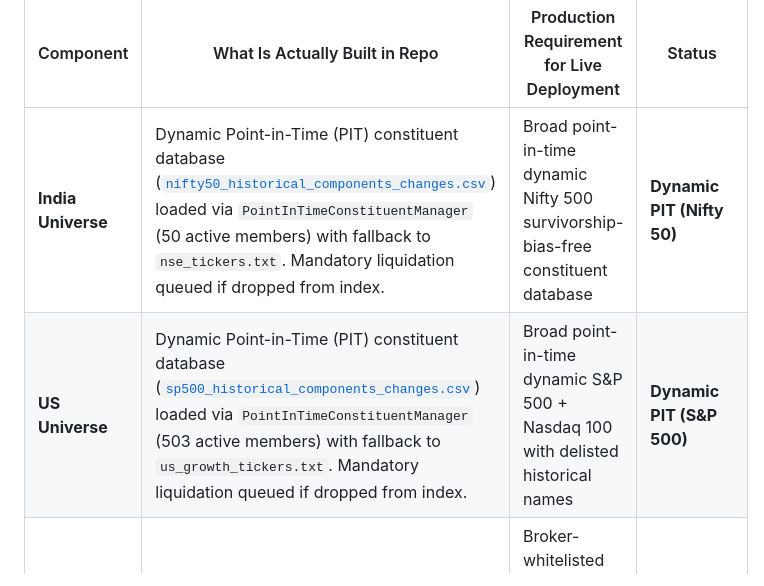
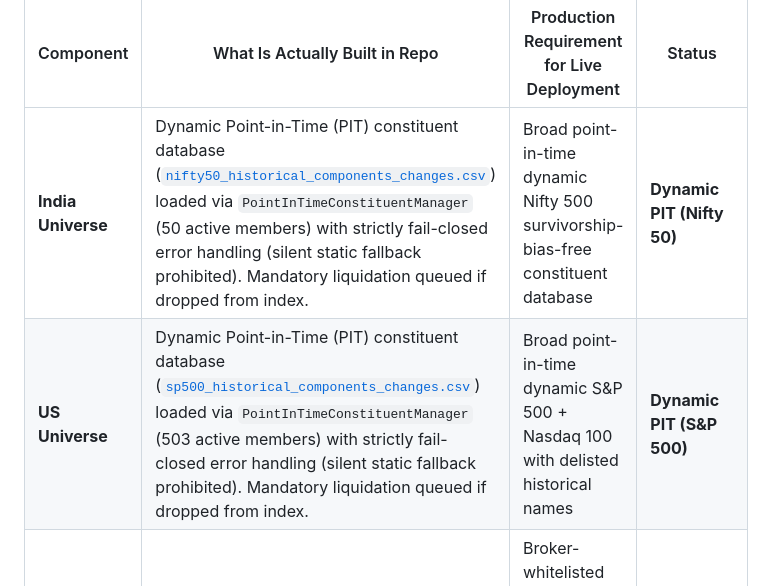
Before and after one commit to rain2002/trading_bot, a Markdown page: trading_system/docs/ANTIGRAVITY_DUAL_POD_GROWTH_MOMENTUM_SPEC.md, the part around the change. GitHub-like rendering.

Commit message:
docs: clarify strictly fail-closed PIT universe policy in spec table

```diff
--- a/trading_system/docs/ANTIGRAVITY_DUAL_POD_GROWTH_MOMENTUM_SPEC.md
+++ b/trading_system/docs/ANTIGRAVITY_DUAL_POD_GROWTH_MOMENTUM_SPEC.md
@@ -49,8 +49,8 @@ flowchart TD
 
 | Component | What Is Actually Built in Repo | Production Requirement for Live Deployment | Status |
 |---|---|---|---|
-| **India Universe** | Dynamic Point-in-Time (PIT) constituent database ([`nifty50_historical_components_changes.csv`](file:///d:/paper_trading_bot/trading_system/data/nifty50_historical_components_changes.csv)) loaded via `PointInTimeConstituentManager` (50 active members) with fallback to `nse_tickers.txt`. Mandatory liquidation queued if dropped from index. | Broad point-in-time dynamic Nifty 500 survivorship-bias-free constituent database | **Dynamic PIT (Nifty 50)** |
-| **US Universe** | Dynamic Point-in-Time (PIT) constituent database ([`sp500_historical_components_changes.csv`](file:///d:/paper_trading_bot/trading_system/data/sp500_historical_components_changes.csv)) loaded via `PointInTimeConstituentManager` (503 active members) with fallback to `us_growth_tickers.txt`. Mandatory liquidation queued if dropped from index. | Broad point-in-time dynamic S&P 500 + Nasdaq 100 with delisted historical names | **Dynamic PIT (S&P 500)** |
+| **India Universe** | Dynamic Point-in-Time (PIT) constituent database ([`nifty50_historical_components_changes.csv`](file:///d:/paper_trading_bot/trading_system/data/nifty50_historical_components_changes.csv)) loaded via `PointInTimeConstituentManager` (50 active members) with strictly fail-closed error handling (silent static fallback prohibited). Mandatory liquidation queued if dropped from index. | Broad point-in-time dynamic Nifty 500 survivorship-bias-free constituent database | **Dynamic PIT (Nifty 50)** |
+| **US Universe** | Dynamic Point-in-Time (PIT) constituent database ([`sp500_historical_components_changes.csv`](file:///d:/paper_trading_bot/trading_system/data/sp500_historical_components_changes.csv)) loaded via `PointInTimeConstituentManager` (503 active members) with strictly fail-closed error handling (silent static fallback prohibited). Mandatory liquidation queued if dropped from index. | Broad point-in-time dynamic S&P 500 + Nasdaq 100 with delisted historical names | **Dynamic PIT (S&P 500)** |
 | **Execution Routing** | Daily GitHub Action runner dispatching to local JSON state & Alpaca Paper | Broker-whitelisted static server IP with SEBI-registered algo certificate | **Blocked by Regulation** |
 | **Capital Base** | ₹80,000 INR (India) / $100,000 USD (US Paper) | Institutional risk allocation | **Paper Tracking** |
 | **Hedging / Neutrality** | 100% Long-Only + Dynamic Volatility Cash Defense | 100% Long-Only + Dynamic Volatility Cash Defense (Zero Shorting / Zero Leverage) | **Long-Only Cash Defense** |
```
